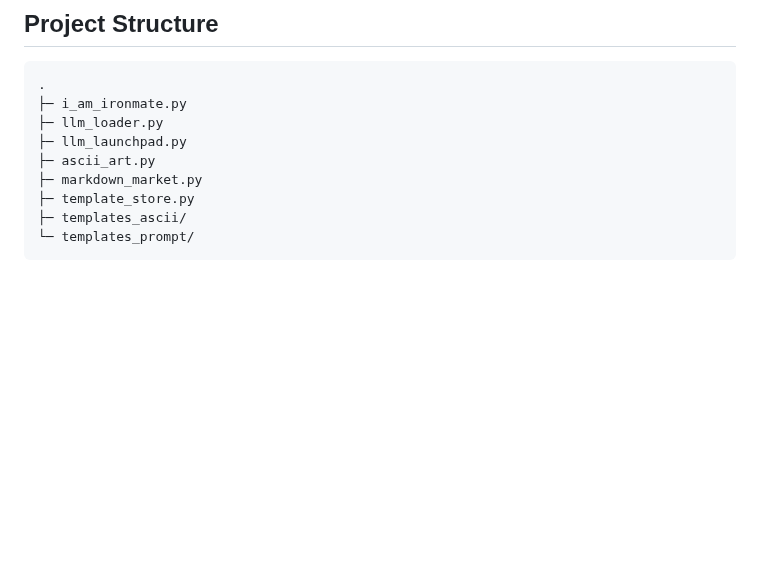
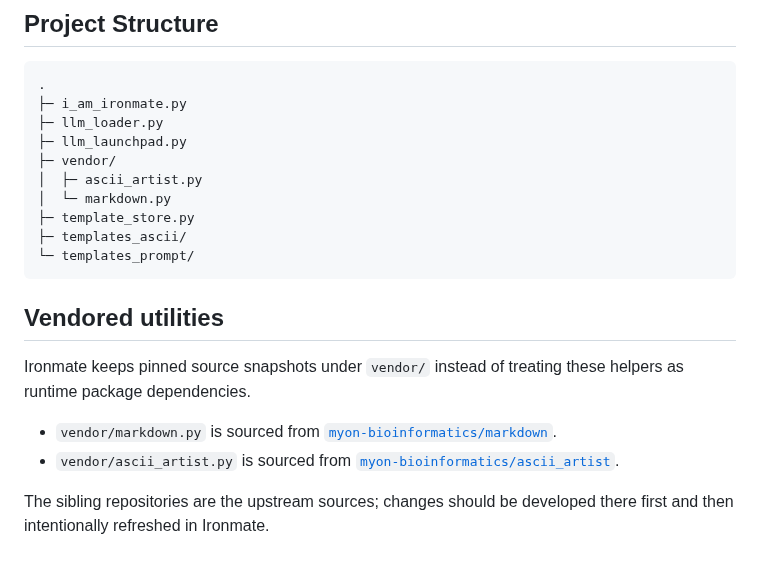
Before and after one commit to myon-bioinformatics/Ironmate, a Markdown page: README.md, the part around the change. Rendered like a GitHub page; blank space fills up the shorter version.

Commit message:
docs: document vendored upstream modules

````diff
--- a/README.md
+++ b/README.md
@@ -206,9 +206,20 @@ This avoids repeated model loading and is more reliable than routing every reque
 ├─ i_am_ironmate.py
 ├─ llm_loader.py
 ├─ llm_launchpad.py
-├─ ascii_art.py
-├─ markdown_market.py
+├─ vendor/
+│  ├─ ascii_artist.py
+│  └─ markdown.py
 ├─ template_store.py
 ├─ templates_ascii/
 └─ templates_prompt/
 ```
+
+
+## Vendored utilities
+
+Ironmate keeps pinned source snapshots under `vendor/` instead of treating these helpers as runtime package dependencies.
+
+- `vendor/markdown.py` is sourced from [`myon-bioinformatics/markdown`](https://github.com/myon-bioinformatics/markdown).
+- `vendor/ascii_artist.py` is sourced from [`myon-bioinformatics/ascii_artist`](https://github.com/myon-bioinformatics/ascii_artist).
+
+The sibling repositories are the upstream sources; changes should be developed there first and then intentionally refreshed in Ironmate.
````
